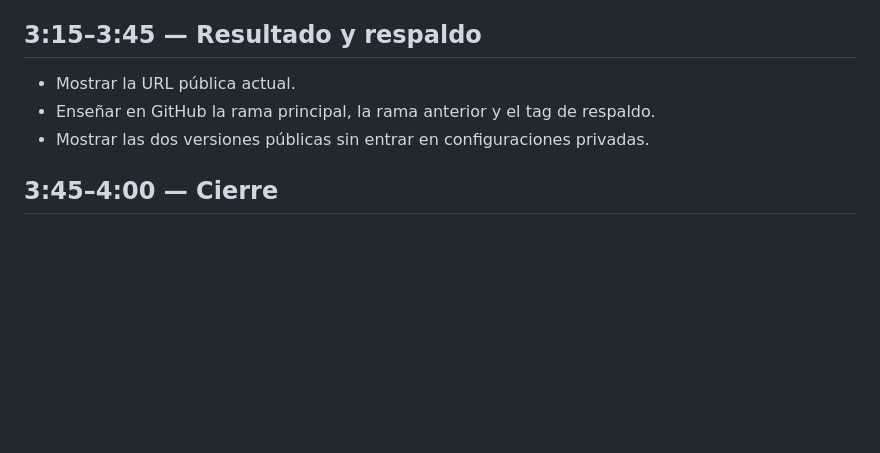
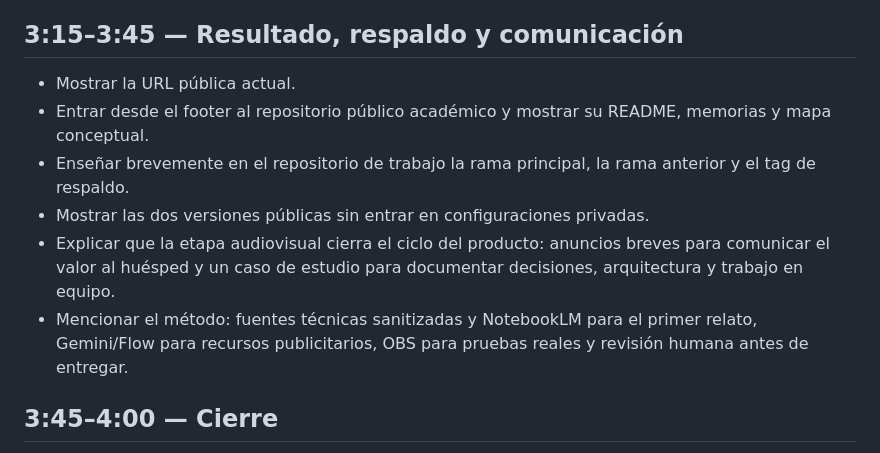
Before and after one commit to livinnai2026-star/LIVINN-entrega-academica, a Markdown page: produccion_video/VIDEO_RAUL_4_MIN.md, the part around the change. Rendered like a GitHub page; blank space fills up the shorter version.

Commit message:
explicar produccion audiovisual en la entrega

```diff
--- a/produccion_video/VIDEO_RAUL_4_MIN.md
+++ b/produccion_video/VIDEO_RAUL_4_MIN.md
@@ -40,11 +40,14 @@ Formato: horizontal 16:9, 1920 × 1080. Esta es una estructura de grabación, no
 - Miguel: VPS, Docker/Dokploy, Hermes, conexión con WhatsApp y automatización mediante Composio con Calendar, Sheets y Gmail.
 - Explicar brevemente cómo se trabajó con asistencia de agentes de IA.
 
-## 3:15–3:45 — Resultado y respaldo
+## 3:15–3:45 — Resultado, respaldo y comunicación
 
 - Mostrar la URL pública actual.
-- Enseñar en GitHub la rama principal, la rama anterior y el tag de respaldo.
+- Entrar desde el footer al repositorio público académico y mostrar su README, memorias y mapa conceptual.
+- Enseñar brevemente en el repositorio de trabajo la rama principal, la rama anterior y el tag de respaldo.
 - Mostrar las dos versiones públicas sin entrar en configuraciones privadas.
+- Explicar que la etapa audiovisual cierra el ciclo del producto: anuncios breves para comunicar el valor al huésped y un caso de estudio para documentar decisiones, arquitectura y trabajo en equipo.
+- Mencionar el método: fuentes técnicas sanitizadas y NotebookLM para el primer relato, Gemini/Flow para recursos publicitarios, OBS para pruebas reales y revisión humana antes de entregar.
 
 ## 3:45–4:00 — Cierre
 
```
